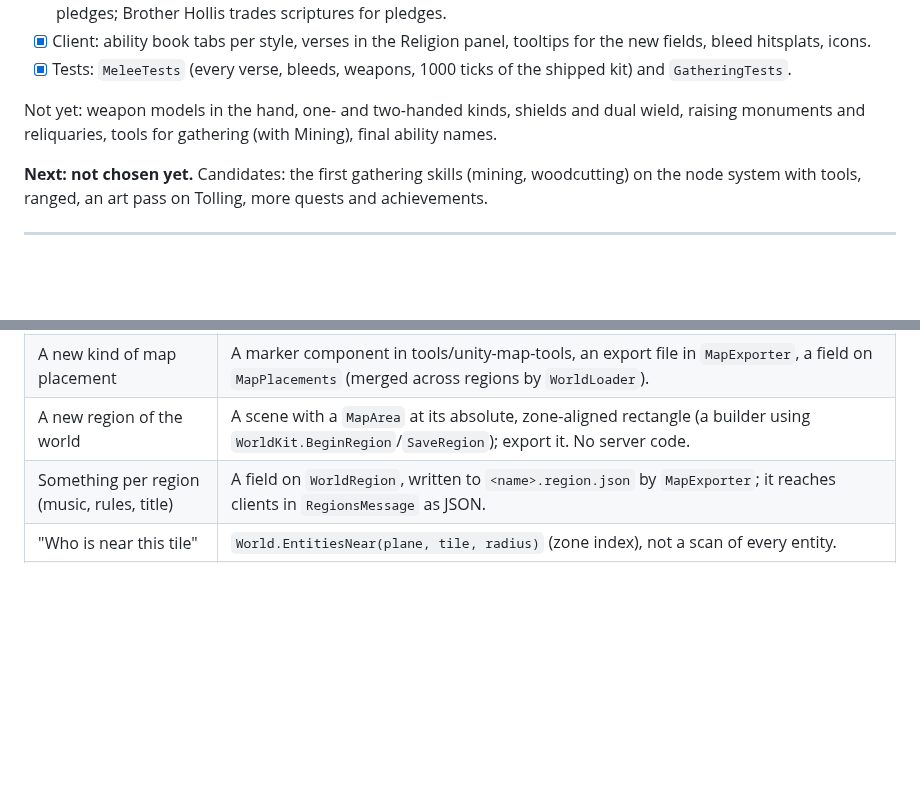
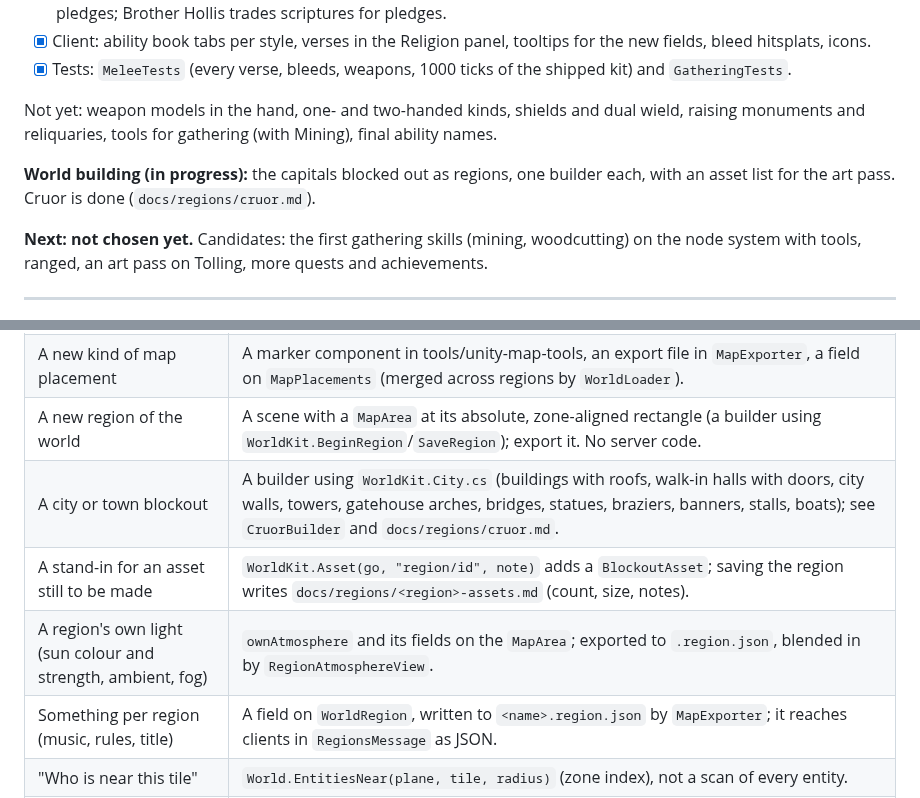
Before and after one commit to Martifugit/rth, a Markdown page: CLAUDE.md, 2 parts joined by grey strips. Drawn GitHub-style; blank space fills up the shorter version.

```diff
--- a/CLAUDE.md
+++ b/CLAUDE.md
@@ -365,6 +365,9 @@ The second combat style, and the Religion half that powers it (`docs/skills.md`
 Not yet: weapon models in the hand, one- and two-handed kinds, shields and dual wield,
 raising monuments and reliquaries, tools for gathering (with Mining), final ability names.
 
+**World building (in progress):** the capitals blocked out as regions, one builder each, with an
+asset list for the art pass. Cruor is done (`docs/regions/cruor.md`).
+
 **Next: not chosen yet.** Candidates: the first gathering skills (mining, woodcutting) on the
 node system with tools, ranged, an art pass on Tolling, more quests and achievements.
 
@@ -416,6 +419,9 @@ attaching). Today: `SkillSystem`, `FlagSystem`, `ItemSystem`, `CombatSystem`, `D
 | A status (buff or debuff icon) | An entry in statuses.json (name, icon, `{value}` text, `debuff`); a system implementing `IStatusSource` lists who has it each tick. Timed ability effects show as the status named after their `EffectType`. |
 | A new kind of map placement | A marker component in tools/unity-map-tools, an export file in `MapExporter`, a field on `MapPlacements` (merged across regions by `WorldLoader`). |
 | A new region of the world | A scene with a `MapArea` at its absolute, zone-aligned rectangle (a builder using `WorldKit.BeginRegion`/`SaveRegion`); export it. No server code. |
+| A city or town blockout | A builder using `WorldKit.City.cs` (buildings with roofs, walk-in halls with doors, city walls, towers, gatehouse arches, bridges, statues, braziers, banners, stalls, boats); see `CruorBuilder` and `docs/regions/cruor.md`. |
+| A stand-in for an asset still to be made | `WorldKit.Asset(go, "region/id", note)` adds a `BlockoutAsset`; saving the region writes `docs/regions/<region>-assets.md` (count, size, notes). |
+| A region's own light (sun colour and strength, ambient, fog) | `ownAtmosphere` and its fields on the `MapArea`; exported to `.region.json`, blended in by `RegionAtmosphereView`. |
 | Something per region (music, rules, title) | A field on `WorldRegion`, written to `<name>.region.json` by `MapExporter`; it reaches clients in `RegionsMessage` as JSON. |
 | "Who is near this tile" | `World.EntitiesNear(plane, tile, radius)` (zone index), not a scan of every entity. |
 | A sign, notice or flavour action | An object action with a `message` in objects.json (no handler needed). |
```
Also changed, not shown: docs/regions/cruor-assets.md (added, +78 -0 lines), docs/regions/cruor.md (added, +72 -0 lines), docs/world-map.md (+4 -3 lines), docs/regions/img/cruor-plan.png (added), docs/regions/img/cruor-view-bay.png (added), docs/regions/img/cruor-view-plaza.png (added), 13 other files.
